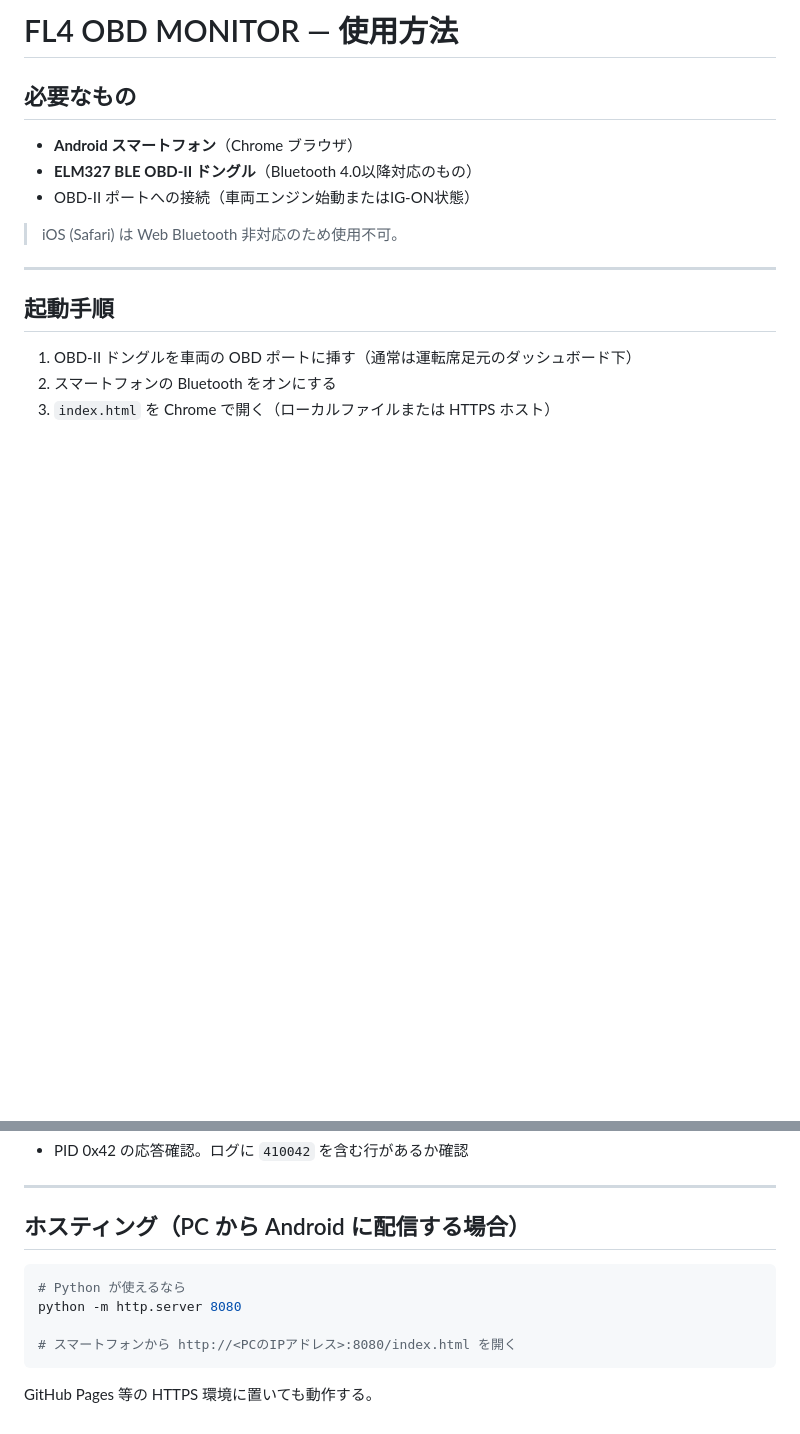
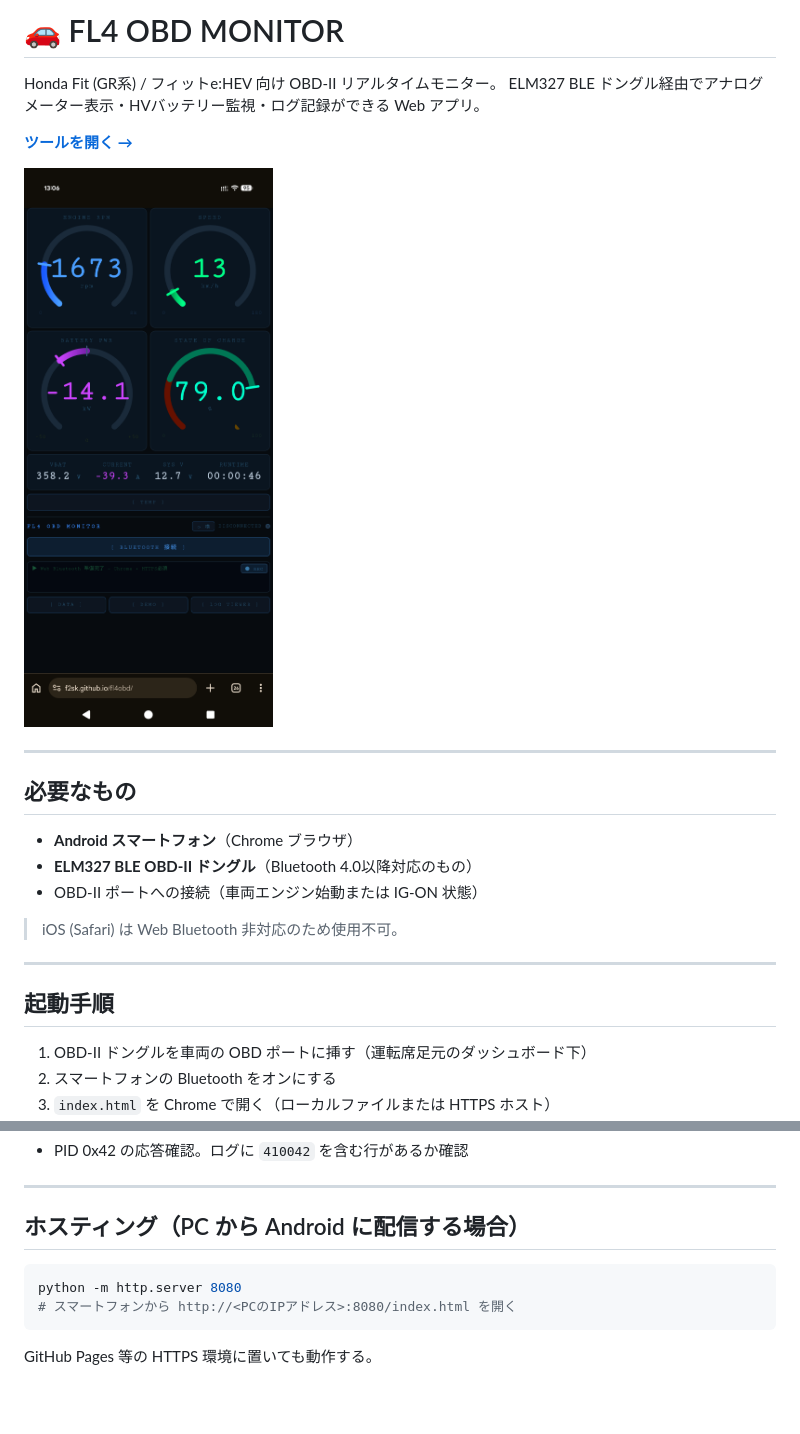
Before and after one commit to f2sk/fl4obd, a Markdown page: README.md, 2 parts joined by grey strips. GitHub-like rendering; pictures changed too: docs/Screenshot.png (added); blank space fills up the shorter version.

Commit message:
README.md を追加、使用方法.mdを統合
- README.md（スクショ付き）を新規作成
- docs/Screenshot.png を追加
- docs/使用方法.md は README.md に統合して削除

Co-Authored-By: Claude Sonnet 4.6 <noreply@anthropic.com>

````diff
--- a/docs/使用方法.md
+++ b/README.md
@@ -1,10 +1,19 @@
-# FL4 OBD MONITOR — 使用方法
+# 🚗 FL4 OBD MONITOR
+
+Honda Fit (GR系) / フィットe:HEV 向け OBD-II リアルタイムモニター。
+ELM327 BLE ドングル経由でアナログメーター表示・HVバッテリー監視・ログ記録ができる Web アプリ。
+
+**[ツールを開く →](https://f2sk.github.io/fl4obd/)**
+
+![スクリーンショット](docs/Screenshot.png)
+
+---
 
 ## 必要なもの
 
 - **Android スマートフォン**（Chrome ブラウザ）
 - **ELM327 BLE OBD-II ドングル**（Bluetooth 4.0以降対応のもの）
-- OBD-II ポートへの接続（車両エンジン始動またはIG-ON状態）
+- OBD-II ポートへの接続（車両エンジン始動または IG-ON 状態）
 
 > iOS (Safari) は Web Bluetooth 非対応のため使用不可。
 
@@ -12,7 +21,7 @@
 
 ## 起動手順
 
-1. OBD-II ドングルを車両の OBD ポートに挿す（通常は運転席足元のダッシュボード下）
+1. OBD-II ドングルを車両の OBD ポートに挿す（運転席足元のダッシュボード下）
 2. スマートフォンの Bluetooth をオンにする
 3. `index.html` を Chrome で開く（ローカルファイルまたは HTTPS ホスト）
 4. **[ BLUETOOTH 接続 ]** をタップ
@@ -87,9 +96,7 @@
 ## ホスティング（PC から Android に配信する場合）
 
 ```bash
-# Python が使えるなら
 python -m http.server 8080
-
 # スマートフォンから http://<PCのIPアドレス>:8080/index.html を開く
 ```
 
````
Also changed, not shown: other parts of README.md (+1 -1 lines).
